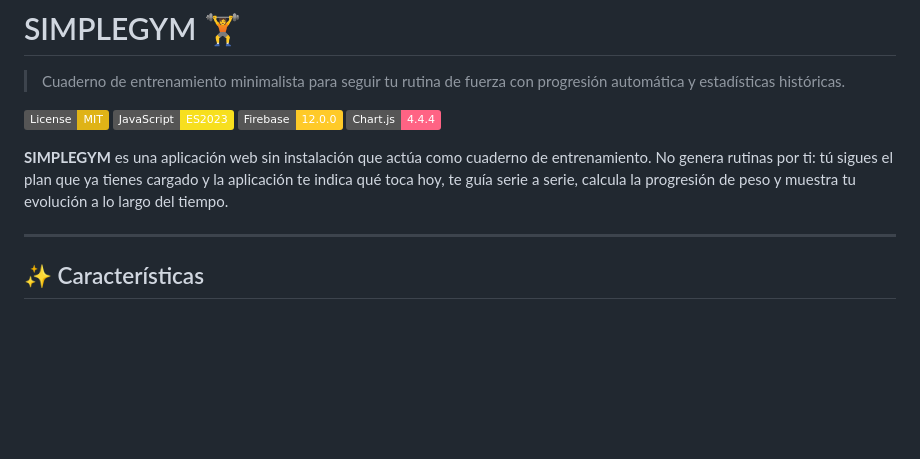
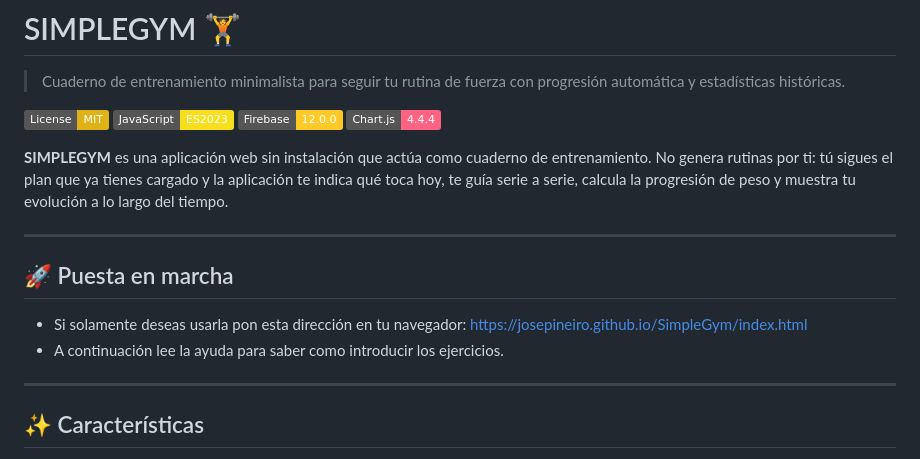
Before and after one commit to JosePineiro/SimpleGym, a Markdown page: README.md, the part around the change. Drawn GitHub-style; badges without logos; blank space fills up the shorter version.

Commit message:
Ficheros auxiliares

```diff
--- a/README.md
+++ b/README.md
@@ -9,6 +9,11 @@
 
 **SIMPLEGYM** es una aplicación web sin instalación que actúa como cuaderno de entrenamiento. No genera rutinas por ti: tú sigues el plan que ya tienes cargado y la aplicación te indica qué toca hoy, te guía serie a serie, calcula la progresión de peso y muestra tu evolución a lo largo del tiempo.
 
+---
+
+## 🚀 Puesta en marcha
+- Si solamente deseas usarla pon esta dirección en tu navegador: https://josepineiro.github.io/SimpleGym/index.html
+- A continuación lee la ayuda para saber como introducir los ejercicios.
 ---
 
 ## ✨ Características
```
